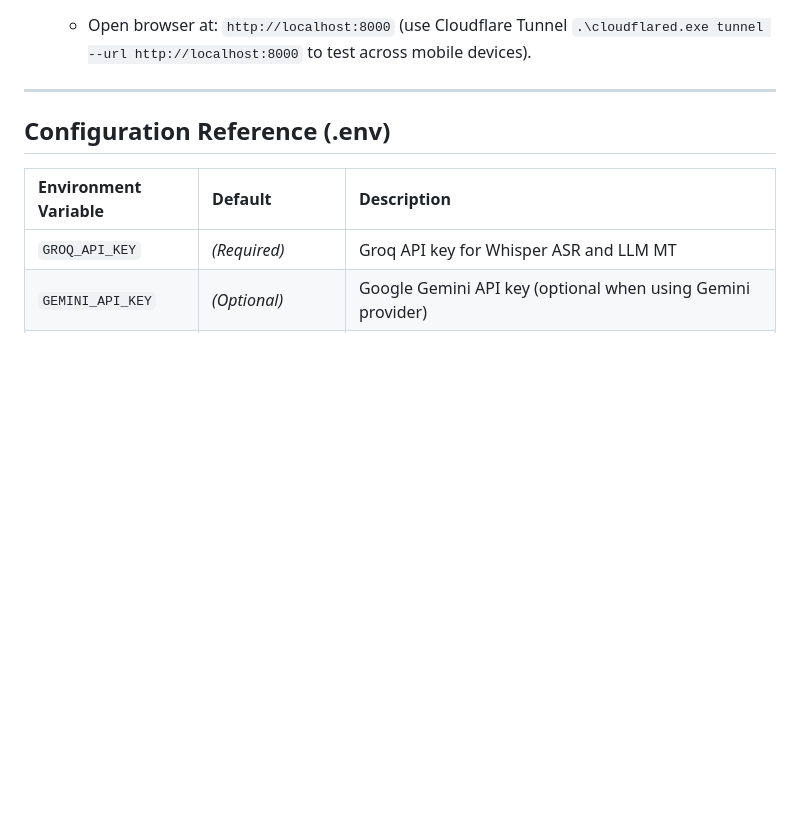
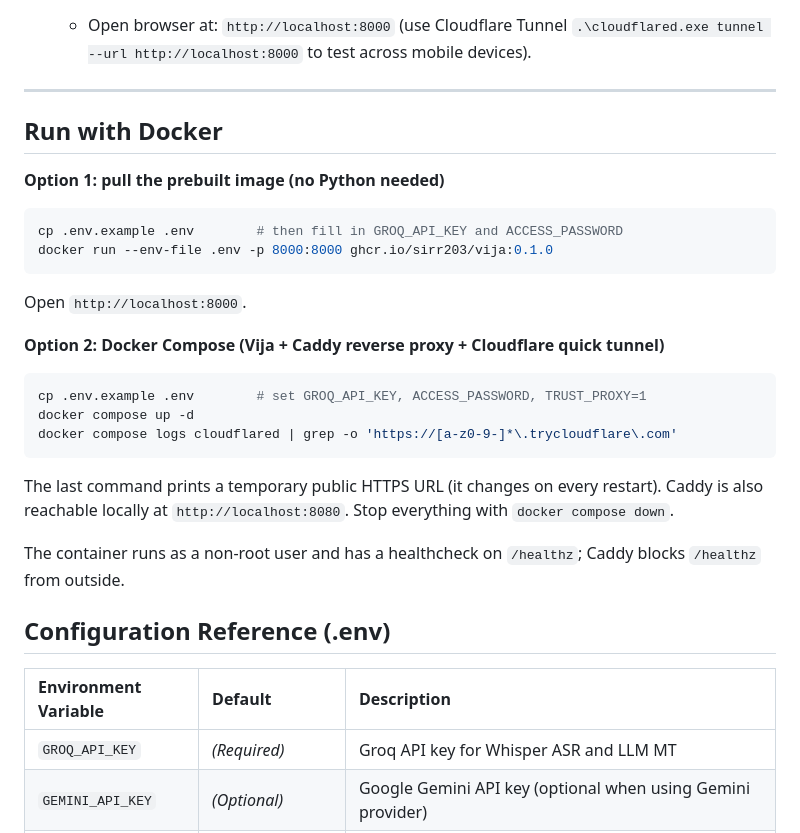
Before and after one commit to Sirr203/VIJA, a Markdown page: README.md, the part around the change. Drawn GitHub-style; blank space fills up the shorter version.

Commit message:
Add Docker instructions to README

````diff
--- a/README.md
+++ b/README.md
@@ -40,6 +40,27 @@ flowchart LR
    - Open browser at: `http://localhost:8000` (use Cloudflare Tunnel `.\cloudflared.exe tunnel --url http://localhost:8000` to test across mobile devices).
 
 ---
+
+## Run with Docker
+
+**Option 1: pull the prebuilt image (no Python needed)**
+
+```bash
+cp .env.example .env        # then fill in GROQ_API_KEY and ACCESS_PASSWORD
+docker run --env-file .env -p 8000:8000 ghcr.io/sirr203/vija:0.1.0
+```
+Open `http://localhost:8000`.
+
+**Option 2: Docker Compose (Vija + Caddy reverse proxy + Cloudflare quick tunnel)**
+
+```bash
+cp .env.example .env        # set GROQ_API_KEY, ACCESS_PASSWORD, TRUST_PROXY=1
+docker compose up -d
+docker compose logs cloudflared | grep -o 'https://[a-z0-9-]*\.trycloudflare\.com'
+```
+The last command prints a temporary public HTTPS URL (it changes on every restart). Caddy is also reachable locally at `http://localhost:8080`. Stop everything with `docker compose down`.
+
+The container runs as a non-root user and has a healthcheck on `/healthz`; Caddy blocks `/healthz` from outside.
 
 ## Configuration Reference (.env)
 
````
